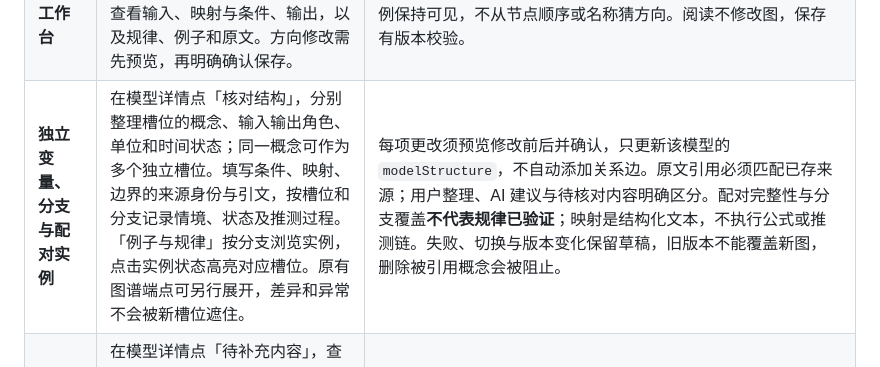
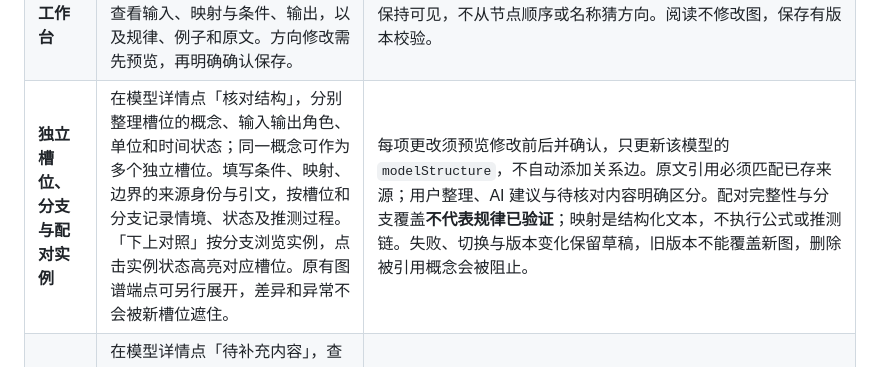
Before and after one commit to cwbcheng/dsh-knowledge-graph, a Markdown page: README.md, the part around the change. Drawn GitHub-style.

Commit message:
同步使用说明中的学习观术语

```diff
--- a/README.md
+++ b/README.md
@@ -63,7 +63,7 @@ AI 模型在页头选择，知识分类方案和同时生成批数在「生成
 | **问题组与批量修复** | 在「检查与修正」的「批量复核问题」中，保留「显示全部问题」可跨组核实当前筛选的下一批；也可按问题类型或原文选择一组。核实后先点「检查冲突与修改」，逐项查看判定及修改前后，最后点「确认保存本批处理」或「确认保存本组处理」。 | 同组共享图与原文上下文，但每个问题独立核实；批量仅接纳原文逐字支持的安全修复，其他结论留待单独处理。冲突项不会强行写入。保存是一次带版本校验的提交；若此后**没有其他图修改**，可撤销上一批/组保存，不能覆盖后续编辑。核实会调用所选模型，建议先用小批量。 |
 | **阅读导航** | 在结果区点「阅读导航」，按来源章节进入，按「图中概念线索」筛选条目；点条目或「原文 P…」引文定位图与原文，可翻页或跳页。 | 给大图提供「章节 → 知识条目 → 可核对原文」的阅读路径。「概念线索」和阅读起点是从图派生的候选组织方式，不是作者亲自标出的核心论点；没有可核对引文的条目会明确提示。打开地图不改图、不调用 LLM。 |
 | **联结模型工作台** | 在「阅读知识图」点「联结模型」，从全图目录按章节、关键词、概念作用或待核对状态筛选。查看输入、映射与条件、输出，以及规律、例子和原文。方向修改需先预览，再明确确认保存。 | 使用已有 `connection_model`、`maps_between` 及用户确认的可选模型结构。旧模型不会自动转换；未定角色、异常关系和错误示例保持可见，不从节点顺序或名称猜方向。阅读不修改图，保存有版本校验。 |
-| **独立变量、分支与配对实例** | 在模型详情点「核对结构」，分别整理槽位的概念、输入输出角色、单位和时间状态；同一概念可作为多个独立槽位。填写条件、映射、边界的来源身份与引文，按槽位和分支记录情境、状态及推测过程。「例子与规律」按分支浏览实例，点击实例状态高亮对应槽位。原有图谱端点可另行展开，差异和异常不会被新槽位遮住。 | 每项更改须预览修改前后并确认，只更新该模型的 `modelStructure`，不自动添加关系边。原文引用必须匹配已存来源；用户整理、AI 建议与待核对内容明确区分。配对完整性与分支覆盖**不代表规律已验证**；映射是结构化文本，不执行公式或推测链。失败、切换与版本变化保留草稿，旧版本不能覆盖新图，删除被引用概念会被阻止。 |
+| **独立槽位、分支与配对实例** | 在模型详情点「核对结构」，分别整理槽位的概念、输入输出角色、单位和时间状态；同一概念可作为多个独立槽位。填写条件、映射、边界的来源身份与引文，按槽位和分支记录情境、状态及推测过程。「下上对照」按分支浏览实例，点击实例状态高亮对应槽位。原有图谱端点可另行展开，差异和异常不会被新槽位遮住。 | 每项更改须预览修改前后并确认，只更新该模型的 `modelStructure`，不自动添加关系边。原文引用必须匹配已存来源；用户整理、AI 建议与待核对内容明确区分。配对完整性与分支覆盖**不代表规律已验证**；映射是结构化文本，不执行公式或推测链。失败、切换与版本变化保留草稿，旧版本不能覆盖新图，删除被引用概念会被阻止。 |
 | **待补充内容与原文选取** | 在模型详情点「待补充内容」，查看缺少的输入输出、分支条件、配对状态和来源记录；点击缺口进入对应草稿字段。尚无实例绑定时，先明确「补齐输入变量」或「补齐输出变量」，再填写空状态。分支字段可「从原文选取」连续片段，保留限定语与出处，预览后确认保存。 | 诊断覆盖该模型的全部已记录分支与实例，分页显示；不是正确性或学习掌握度评分。候选原文包含模型及相关材料上下文，不保证支持所选字段。原文选取不调用 AI、不自动补全或写图；替换现有内容须确认，编辑后旧预览失效。读取和提交均沿用已存段落身份，不因新版全文切分改变引用编号。旧 Host 缺少能力标记时明确禁用诊断与原文选取。 |
 | **模型比较** | 在模型详情点「模型比较」，明确选择第二个模型；默认筛选共享概念端点，也可取消筛选搜索全图。并列核对输入、输出、完整联结表述、条件、材料和引文；「查看模型 A/B」打开完整材料，「挑战模型 A/B」进入对应模型的反例练习。 | 相同概念身份、已记录角色、单位与时间状态是结构比较依据，**不是模型等价或矛盾的判定**。同名但不同身份的端点单列，未定或重复关系不会被算作完整方向。已整理的条件分支可并排阅读，旧模型显示未结构化；不自动推断适用性，不建立类比边或推测链。 |
 | **两步推测草稿** | 在模型详情点「两步推测」，明确选择第二个模型和两个分支，填写全部已知输入、预测、条件及应用过程；按独立槽位选择承接上一步的输出，分别记录含义、单位口径、时间状态与对象范围的核对依据。「检查推测缺口」标明停在哪一步，草稿可导出 JSON。 | 候选覆盖全图，仅按概念身份与已记录的输出→输入方向筛选，**不代表相容、因果或可迁移**。缺少任一输入、方向不明、单位或时间状态未定或冲突、错误示例、类型说明及已驳回模型会阻断；上一步有缺口时，其手填输出不能供给下一步。同名异身份不能直接承接，不自动换算、逆推、执行公式或合成概率。完整状态仅说明字段齐备，含义、对象与适用性仍是未独立核验的用户自述；限定语、字段来源与循环风险保留。仅缓存当前标签页的个人草稿，不写正式图谱或长期学习记录；切换第二模型需确认，旧版本保留文字但暂停检查，必须明确对照后换基准。 |
```
